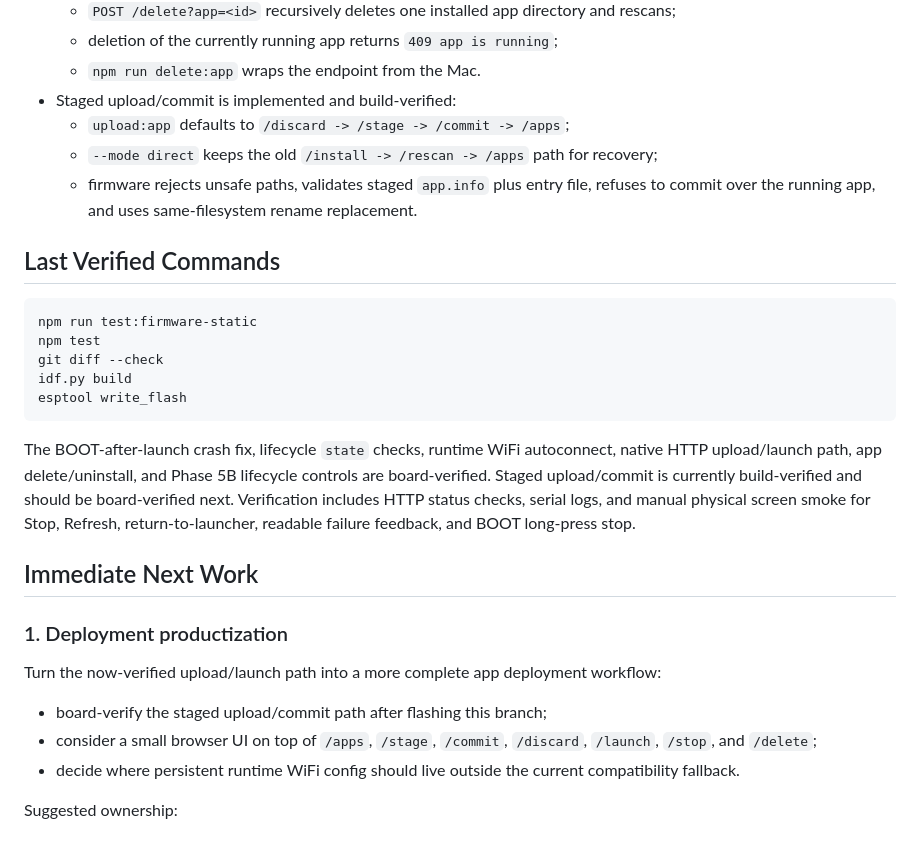
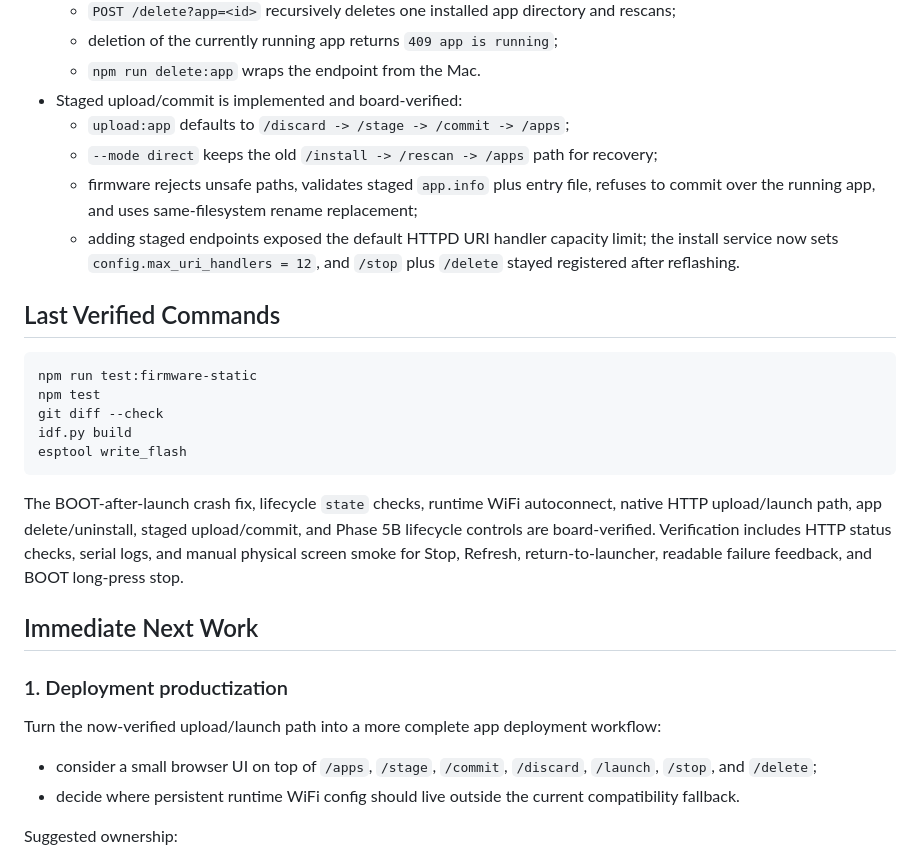
Before and after one commit to wangqioo/vibeboard-runtime-gpl, a Markdown page: docs/next-session-plan.md, the part around the change. GitHub-like rendering.

Commit message:
docs: record staged upload board verification

````diff
--- a/docs/next-session-plan.md
+++ b/docs/next-session-plan.md
@@ -51,10 +51,11 @@ The current branch also implements Phase 5B launcher lifecycle controls, runtime
   - `POST /delete?app=<id>` recursively deletes one installed app directory and rescans;
   - deletion of the currently running app returns `409 app is running`;
   - `npm run delete:app` wraps the endpoint from the Mac.
-- Staged upload/commit is implemented and build-verified:
+- Staged upload/commit is implemented and board-verified:
   - `upload:app` defaults to `/discard -> /stage -> /commit -> /apps`;
   - `--mode direct` keeps the old `/install -> /rescan -> /apps` path for recovery;
-  - firmware rejects unsafe paths, validates staged `app.info` plus entry file, refuses to commit over the running app, and uses same-filesystem rename replacement.
+  - firmware rejects unsafe paths, validates staged `app.info` plus entry file, refuses to commit over the running app, and uses same-filesystem rename replacement;
+  - adding staged endpoints exposed the default HTTPD URI handler capacity limit; the install service now sets `config.max_uri_handlers = 12`, and `/stop` plus `/delete` stayed registered after reflashing.
 
 ## Last Verified Commands
 
@@ -66,7 +67,7 @@ idf.py build
 esptool write_flash
 ```
 
-The BOOT-after-launch crash fix, lifecycle `state` checks, runtime WiFi autoconnect, native HTTP upload/launch path, app delete/uninstall, and Phase 5B lifecycle controls are board-verified. Staged upload/commit is currently build-verified and should be board-verified next. Verification includes HTTP status checks, serial logs, and manual physical screen smoke for Stop, Refresh, return-to-launcher, readable failure feedback, and BOOT long-press stop.
+The BOOT-after-launch crash fix, lifecycle `state` checks, runtime WiFi autoconnect, native HTTP upload/launch path, app delete/uninstall, staged upload/commit, and Phase 5B lifecycle controls are board-verified. Verification includes HTTP status checks, serial logs, and manual physical screen smoke for Stop, Refresh, return-to-launcher, readable failure feedback, and BOOT long-press stop.
 
 ## Immediate Next Work
 
@@ -74,7 +75,6 @@ The BOOT-after-launch crash fix, lifecycle `state` checks, runtime WiFi autoconn
 
 Turn the now-verified upload/launch path into a more complete app deployment workflow:
 
-- board-verify the staged upload/commit path after flashing this branch;
 - consider a small browser UI on top of `/apps`, `/stage`, `/commit`, `/discard`, `/launch`, `/stop`, and `/delete`;
 - decide where persistent runtime WiFi config should live outside the current compatibility fallback.
 
````
Also changed, not shown: docs/device-bringup.md (+86 -0 lines), docs/runtime-capabilities.md (+2 -2 lines).
